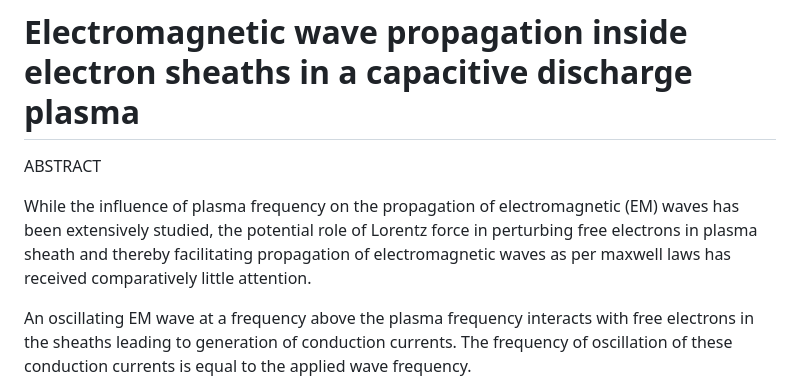
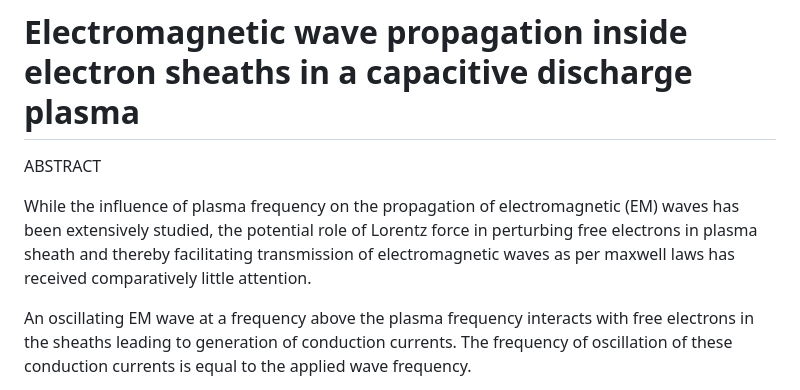
Before and after one commit to akshatjiwansharma/bhu, a Markdown page: research/Electromagnetic-wave-propagation-inside-electron-sheaths-in-a-capacitive-discharge-plasma/README.md, the part around the change. Rendered like a GitHub page.

```diff
--- a/research/Electromagnetic-wave-propagation-inside-electron-sheaths-in-a-capacitive-discharge-plasma/README.md
+++ b/research/Electromagnetic-wave-propagation-inside-electron-sheaths-in-a-capacitive-discharge-plasma/README.md
@@ -6,7 +6,7 @@
 
 ABSTRACT
 
-While the influence of plasma frequency on the propagation of electromagnetic (EM) waves has been extensively studied, the potential role of Lorentz force in perturbing free electrons in plasma sheath and thereby facilitating propagation of electromagnetic waves as per maxwell laws has received comparatively little attention.
+While the influence of plasma frequency on the propagation of electromagnetic (EM) waves has been extensively studied, the potential role of Lorentz force in perturbing free electrons in plasma sheath and thereby facilitating transmission of electromagnetic waves as per maxwell laws has received comparatively little attention.
 
 An oscillating EM wave at a frequency above the plasma frequency interacts with free electrons in the sheaths leading to generation of conduction currents. The frequency of oscillation of these conduction currents is equal to the applied wave  frequency.
 
```
Also changed, not shown: Annual-oil-and-gas-conference—Pragmatic-paths-in-energy-transition.md (added, +28 -0 lines).
